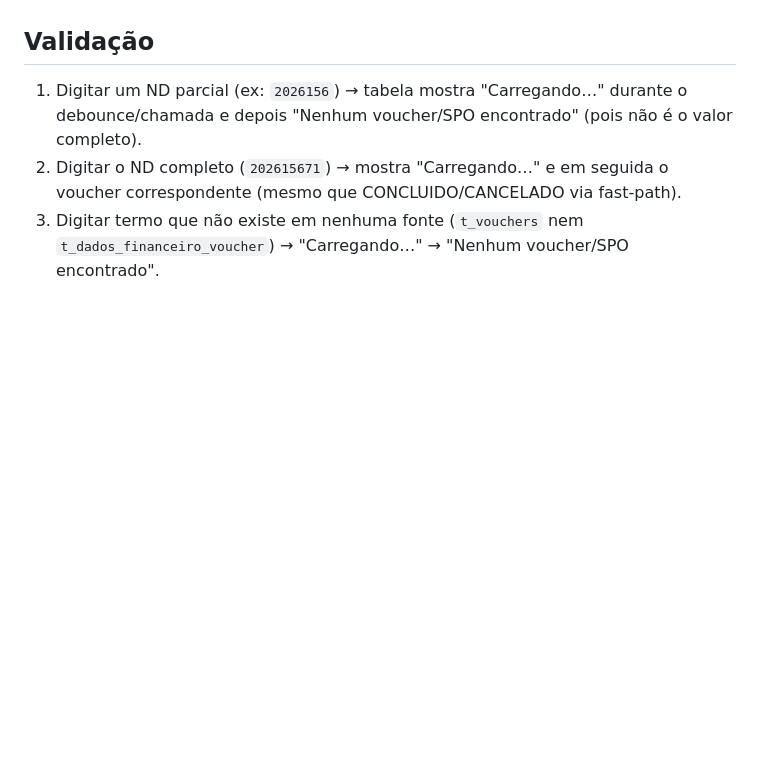
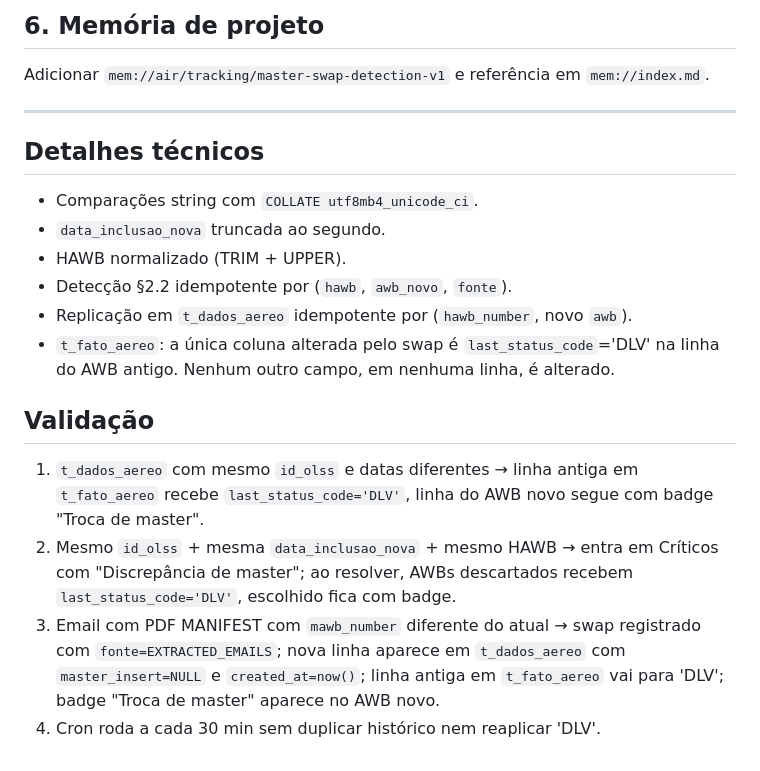
Before and after one commit to Z3USAILTDA/dachser-php, a Markdown page: .lovable/plan.md, the part around one of its changes. Rendered like a GitHub page; blank space fills up the shorter version.

```diff
--- a/.lovable/plan.md
+++ b/.lovable/plan.md
@@ -43,6 +99,21 @@ A mensagem "Nenhum voucher/SPO encontrado" só aparecerá quando ambas as buscas
+## 6. Memória de projeto
+
+Adicionar `mem://air/tracking/master-swap-detection-v1` e referência em `mem://index.md`.
+
+---
+
+## Detalhes técnicos
+
+- Comparações string com `COLLATE utf8mb4_unicode_ci`.
+- `data_inclusao_nova` truncada ao segundo.
+- HAWB normalizado (TRIM + UPPER).
+- Detecção §2.2 idempotente por (`hawb`, `awb_novo`, `fonte`).
+- Replicação em `t_dados_aereo` idempotente por (`hawb_number`, novo `awb`).
+- `t_fato_aereo`: a única coluna alterada pelo swap é `last_status_code`='DLV' na linha do AWB antigo. Nenhum outro campo, em nenhuma linha, é alterado.
 
 ## Validação
 
-1. Digitar um ND parcial (ex: `2026156`) → tabela mostra "Carregando…" durante o debounce/chamada e depois "Nenhum voucher/SPO encontrado" (pois não é o valor completo).
-2. Digitar o ND completo (`202615671`) → mostra "Carregando…" e em seguida o voucher correspondente (mesmo que CONCLUIDO/CANCELADO via fast-path).
-3. Digitar termo que não existe em nenhuma fonte (`t_vouchers` nem `t_dados_financeiro_voucher`) → "Carregando…" → "Nenhum voucher/SPO encontrado".
+1. `t_dados_aereo` com mesmo `id_olss` e datas diferentes → linha antiga em `t_fato_aereo` recebe `last_status_code='DLV'`, linha do AWB novo segue com badge "Troca de master".
+2. Mesmo `id_olss` + mesma `data_inclusao_nova` + mesmo HAWB → entra em Críticos com "Discrepância de master"; ao resolver, AWBs descartados recebem `last_status_code='DLV'`, escolhido fica com badge.
+3. Email com PDF MANIFEST com `mawb_number` diferente do atual → swap registrado com `fonte=EXTRACTED_EMAILS`; nova linha aparece em `t_dados_aereo` com `master_insert=NULL` e `created_at=now()`; linha antiga em `t_fato_aereo` vai para 'DLV'; badge "Troca de master" aparece no AWB novo.
+4. Cron roda a cada 30 min sem duplicar histórico nem reaplicar 'DLV'.
```
Also changed, not shown: other parts of .lovable/plan.md (+85 -29 lines).
